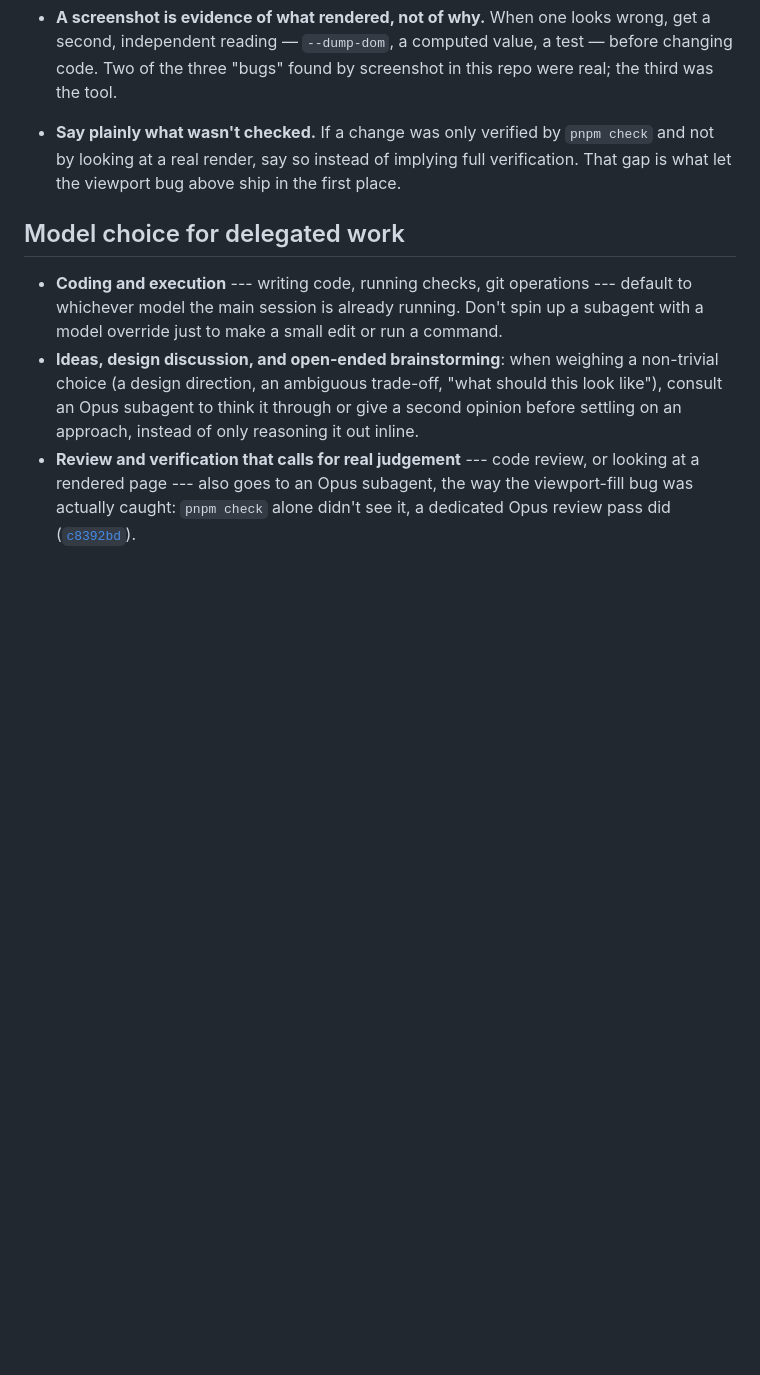
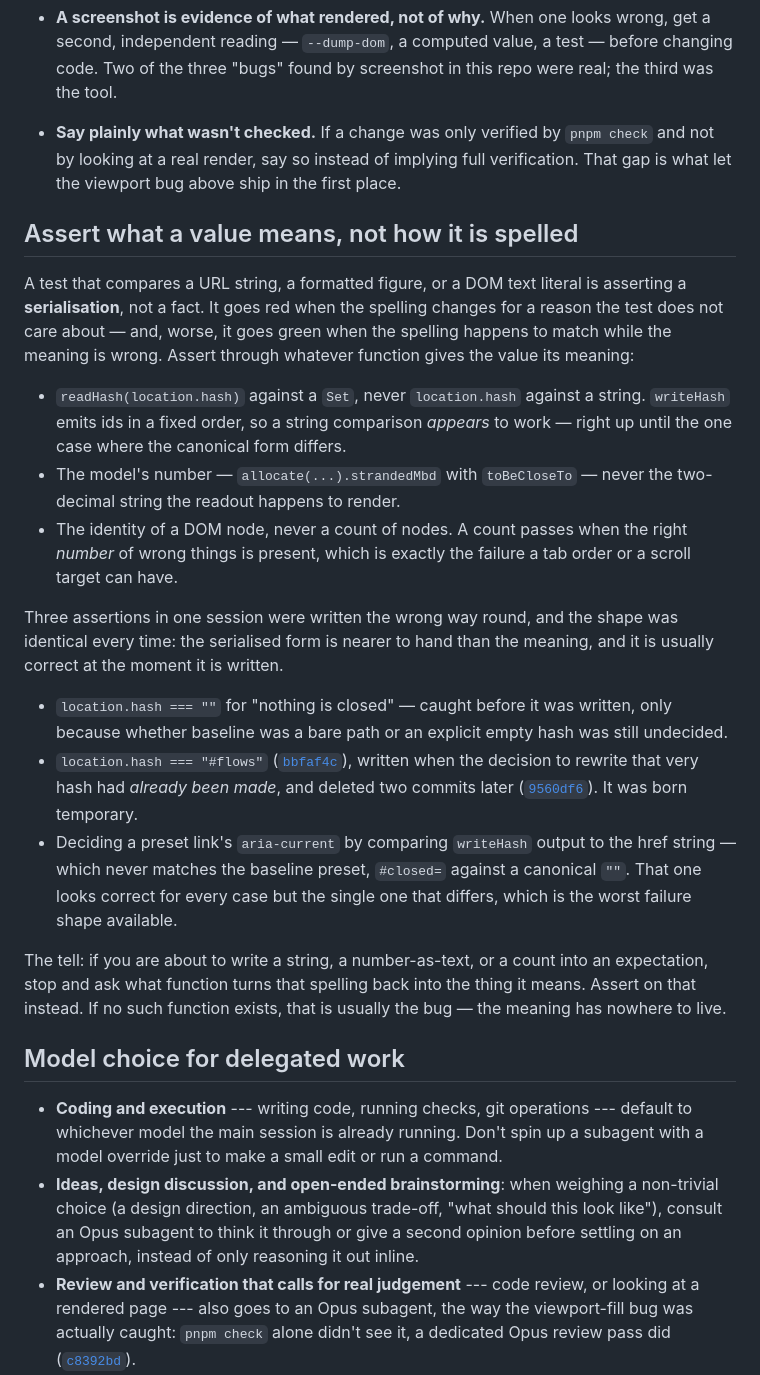
Before and after one commit to comp4020-agentic-coding-studio/comp4020-ass1-Gera1t-2001, a Markdown page: CLAUDE.md, the part around the change. Rendered like a GitHub page; blank space fills up the shorter version.

```diff
--- a/CLAUDE.md
+++ b/CLAUDE.md
@@ -226,6 +226,47 @@ what held true regardless of what was being built.
   full verification. That gap is what let the viewport bug above ship in the
   first place.
 
+## Assert what a value means, not how it is spelled
+
+A test that compares a URL string, a formatted figure, or a DOM text literal is
+asserting a **serialisation**, not a fact. It goes red when the spelling changes
+for a reason the test does not care about — and, worse, it goes green when the
+spelling happens to match while the meaning is wrong. Assert through whatever
+function gives the value its meaning:
+
+- `readHash(location.hash)` against a `Set`, never `location.hash` against a
+  string. `writeHash` emits ids in a fixed order, so a string comparison
+  *appears* to work — right up until the one case where the canonical form
+  differs.
+- The model's number — `allocate(...).strandedMbd` with `toBeCloseTo` — never
+  the two-decimal string the readout happens to render.
+- The identity of a DOM node, never a count of nodes. A count passes when the
+  right *number* of wrong things is present, which is exactly the failure a tab
+  order or a scroll target can have.
+
+Three assertions in one session were written the wrong way round, and the shape
+was identical every time: the serialised form is nearer to hand than the meaning,
+and it is usually correct at the moment it is written.
+
+- `location.hash === ""` for "nothing is closed" — caught before it was written,
+  only because whether baseline was a bare path or an explicit empty hash was
+  still undecided.
+- `location.hash === "#flows"`
+  ([`bbfaf4c`](https://github.com/comp4020-agentic-coding-studio/comp4020-ass1-Gera1t-2001/commit/bbfaf4c2be3b01400dd852430af876fec1407099)),
+  written when the decision to rewrite that very hash had *already been made*,
+  and deleted two commits later
+  ([`9560df6`](https://github.com/comp4020-agentic-coding-studio/comp4020-ass1-Gera1t-2001/commit/9560df6dc66c12e3309a3453876b5ab30609a998)).
+  It was born temporary.
+- Deciding a preset link's `aria-current` by comparing `writeHash` output to the
+  href string — which never matches the baseline preset, `#closed=` against a
+  canonical `""`. That one looks correct for every case but the single one that
+  differs, which is the worst failure shape available.
+
+The tell: if you are about to write a string, a number-as-text, or a count into
+an expectation, stop and ask what function turns that spelling back into the
+thing it means. Assert on that instead. If no such function exists, that is
+usually the bug — the meaning has nowhere to live.
+
 ## Model choice for delegated work
 
 - **Coding and execution** --- writing code, running checks, git operations ---
```
Also changed, not shown: process-log.md (+41 -0 lines).
